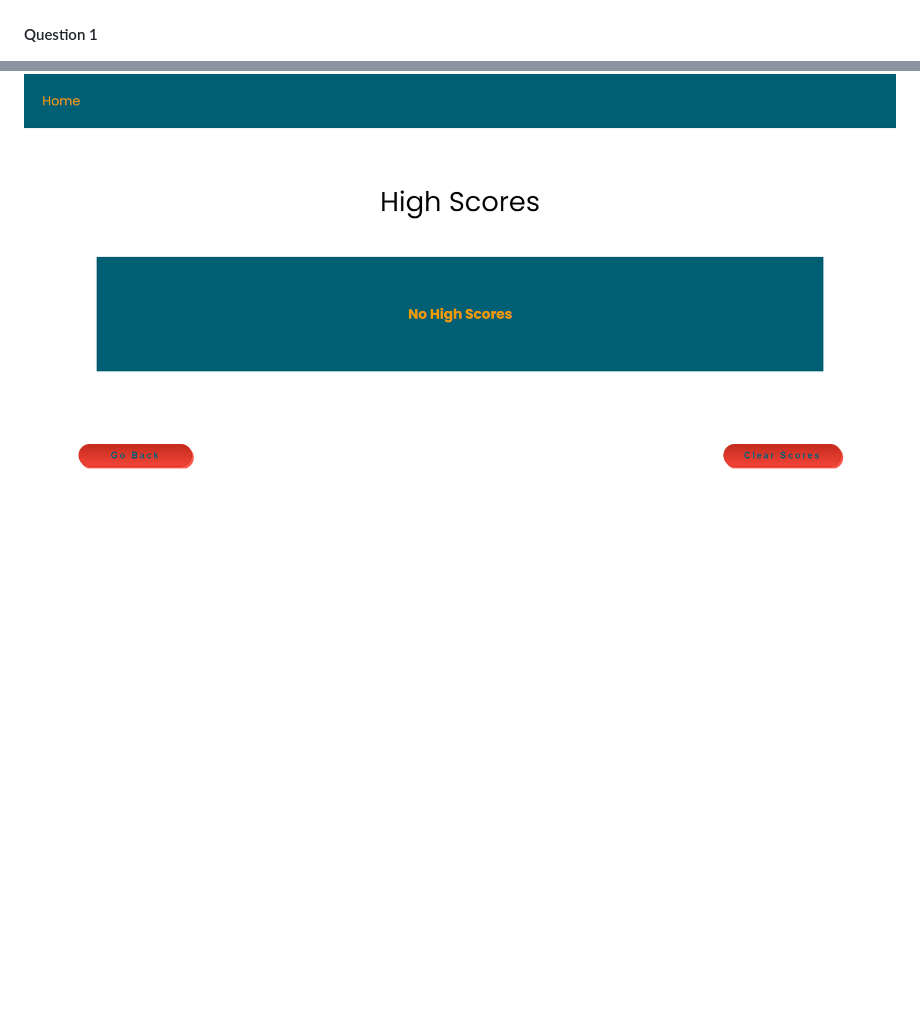
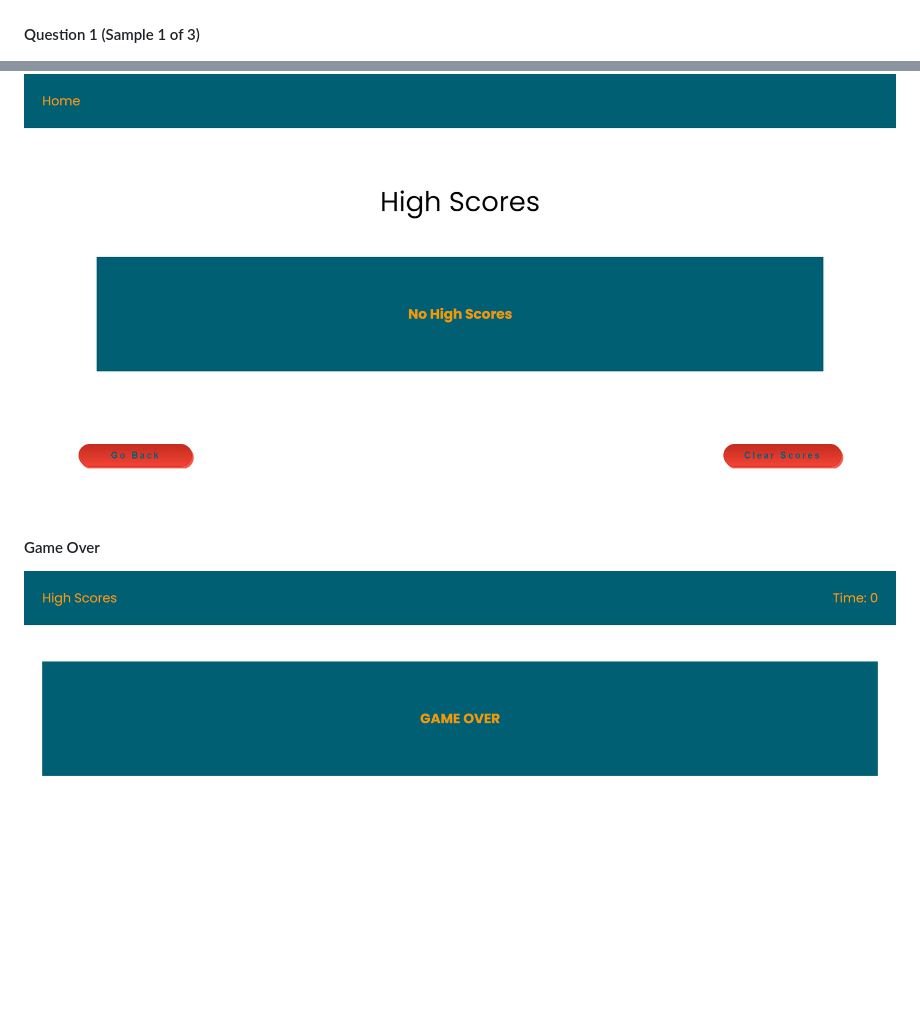
Before and after one commit to SumaiaSorna/code-quiz-js, a Markdown page: README.md, 2 parts joined by grey strips. GitHub-like rendering; pictures changed too: assets/screenshots/Code-Quiz-Game-Over.png (added); blank space fills up the shorter version.

Commit message:
update readme.md file with screenshot

```diff
--- a/README.md
+++ b/README.md
@@ -20,6 +20,6 @@ You can view the GitHub page deployed application [here](https://sumaiasorna.git
 
 ![Code Quiz screenshots are here!](./assets/screenshots/Code-Quiz-Home.png)
 
-#### Question 1
+#### Question 1 (Sample 1 of 3)
 
 ![Code Quiz screenshots are here!](./assets/screenshots/Code-Quiz-Question1.png)
@@ -43,3 +35,7 @@ You can view the GitHub page deployed application [here](https://sumaiasorna.git
 #### High score
 
 ![Code Quiz screenshots are here!](./assets/screenshots/Code-Quiz-Highscores.png)
+
+#### Game Over
+
+![Code Quiz screenshots are here!](./assets/screenshots/Code-Quiz-Game-Over.png)
```
Also changed, not shown: other parts of README.md (+0 -8 lines).
